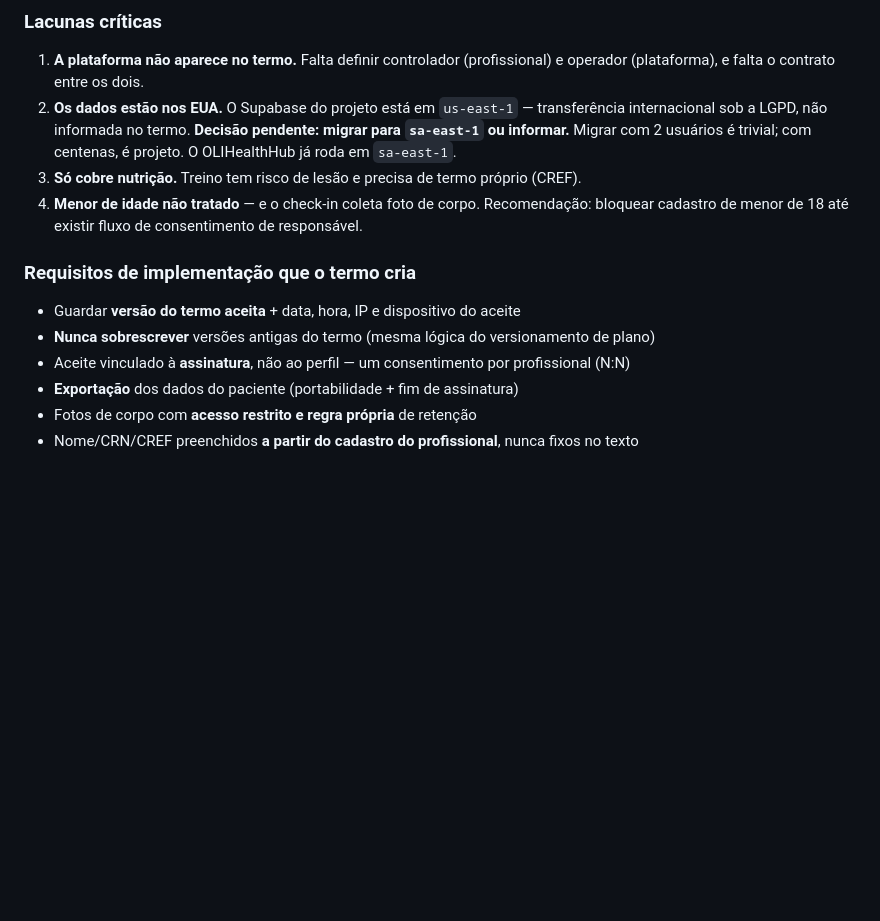
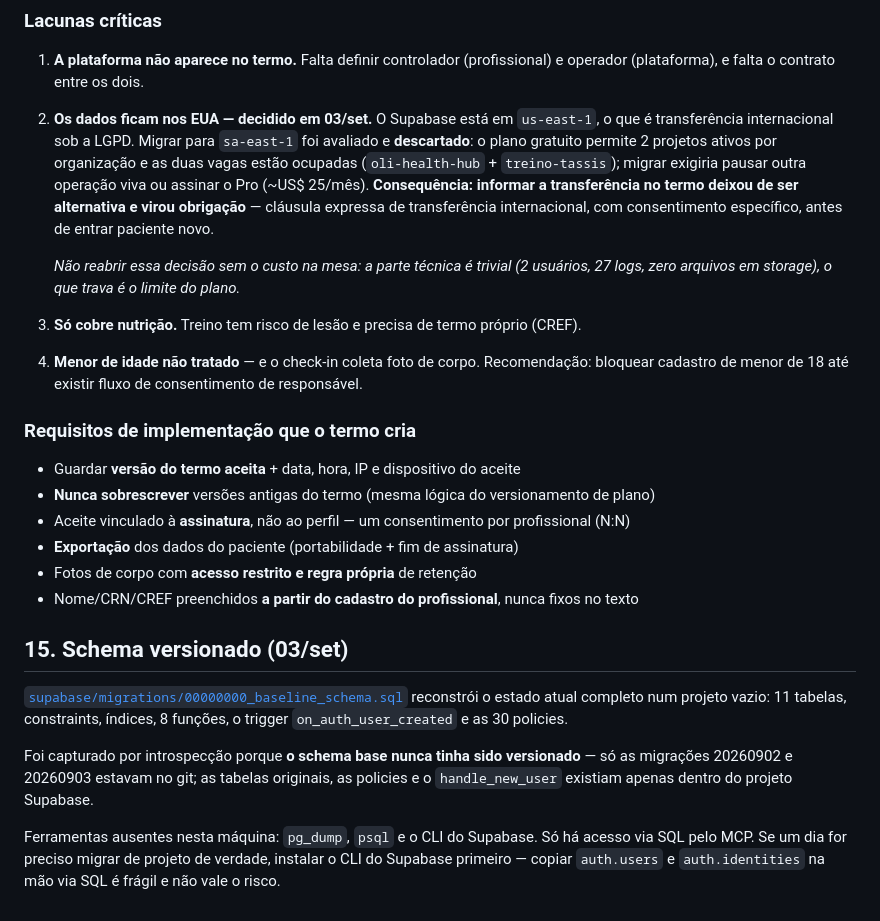
Before and after one commit to guipasquetti/treino-tassis, a Markdown page: HANDOFF.md, the part around the change. Rendered like a GitHub page; blank space fills up the shorter version.

Commit message:
Record the decision to keep the database in us-east-1
Migrating to sa-east-1 turned out to cost either a paused production
project or a Pro subscription — the free tier allows two active
projects and both slots are taken. The user chose to stay.

That makes disclosing the international transfer in the consent term
mandatory rather than one of two options, so the note says so and
records the cost so the decision isn't reopened without it.

Co-Authored-By: Claude Opus 5 <noreply@anthropic.com>

```diff
--- a/HANDOFF.md
+++ b/HANDOFF.md
@@ -619,10 +619,16 @@ para a engenharia:
 
 1. **A plataforma não aparece no termo.** Falta definir controlador (profissional) e operador
    (plataforma), e falta o contrato entre os dois.
-2. **Os dados estão nos EUA.** O Supabase do projeto está em `us-east-1` — transferência
-   internacional sob a LGPD, não informada no termo. **Decisão pendente: migrar para `sa-east-1`
-   ou informar.** Migrar com 2 usuários é trivial; com centenas, é projeto. O OLIHealthHub já roda
-   em `sa-east-1`.
+2. **Os dados ficam nos EUA — decidido em 03/set.** O Supabase está em `us-east-1`, o que é
+   transferência internacional sob a LGPD. Migrar para `sa-east-1` foi avaliado e **descartado**:
+   o plano gratuito permite 2 projetos ativos por organização e as duas vagas estão ocupadas
+   (`oli-health-hub` + `treino-tassis`); migrar exigiria pausar outra operação viva ou assinar o
+   Pro (~US$ 25/mês). **Consequência: informar a transferência no termo deixou de ser alternativa e
+   virou obrigação** — cláusula expressa de transferência internacional, com consentimento
+   específico, antes de entrar paciente novo.
+
+   *Não reabrir essa decisão sem o custo na mesa: a parte técnica é trivial (2 usuários, 27 logs,
+   zero arquivos em storage), o que trava é o limite do plano.*
 3. **Só cobre nutrição.** Treino tem risco de lesão e precisa de termo próprio (CREF).
 4. **Menor de idade não tratado** — e o check-in coleta foto de corpo. Recomendação: bloquear
    cadastro de menor de 18 até existir fluxo de consentimento de responsável.
@@ -635,3 +641,18 @@ para a engenharia:
 - **Exportação** dos dados do paciente (portabilidade + fim de assinatura)
 - Fotos de corpo com **acesso restrito e regra própria** de retenção
 - Nome/CRN/CREF preenchidos **a partir do cadastro do profissional**, nunca fixos no texto
+
+
+## 15. Schema versionado (03/set)
+
+[`supabase/migrations/00000000_baseline_schema.sql`](supabase/migrations/00000000_baseline_schema.sql)
+reconstrói o estado atual completo num projeto vazio: 11 tabelas, constraints, índices, 8 funções,
+o trigger `on_auth_user_created` e as 30 policies.
+
+Foi capturado por introspecção porque **o schema base nunca tinha sido versionado** — só as
+migrações 20260902 e 20260903 estavam no git; as tabelas originais, as policies e o
+`handle_new_user` existiam apenas dentro do projeto Supabase.
+
+Ferramentas ausentes nesta máquina: `pg_dump`, `psql` e o CLI do Supabase. Só há acesso via SQL
+pelo MCP. Se um dia for preciso migrar de projeto de verdade, instalar o CLI do Supabase primeiro —
+copiar `auth.users` e `auth.identities` na mão via SQL é frágil e não vale o risco.
```
